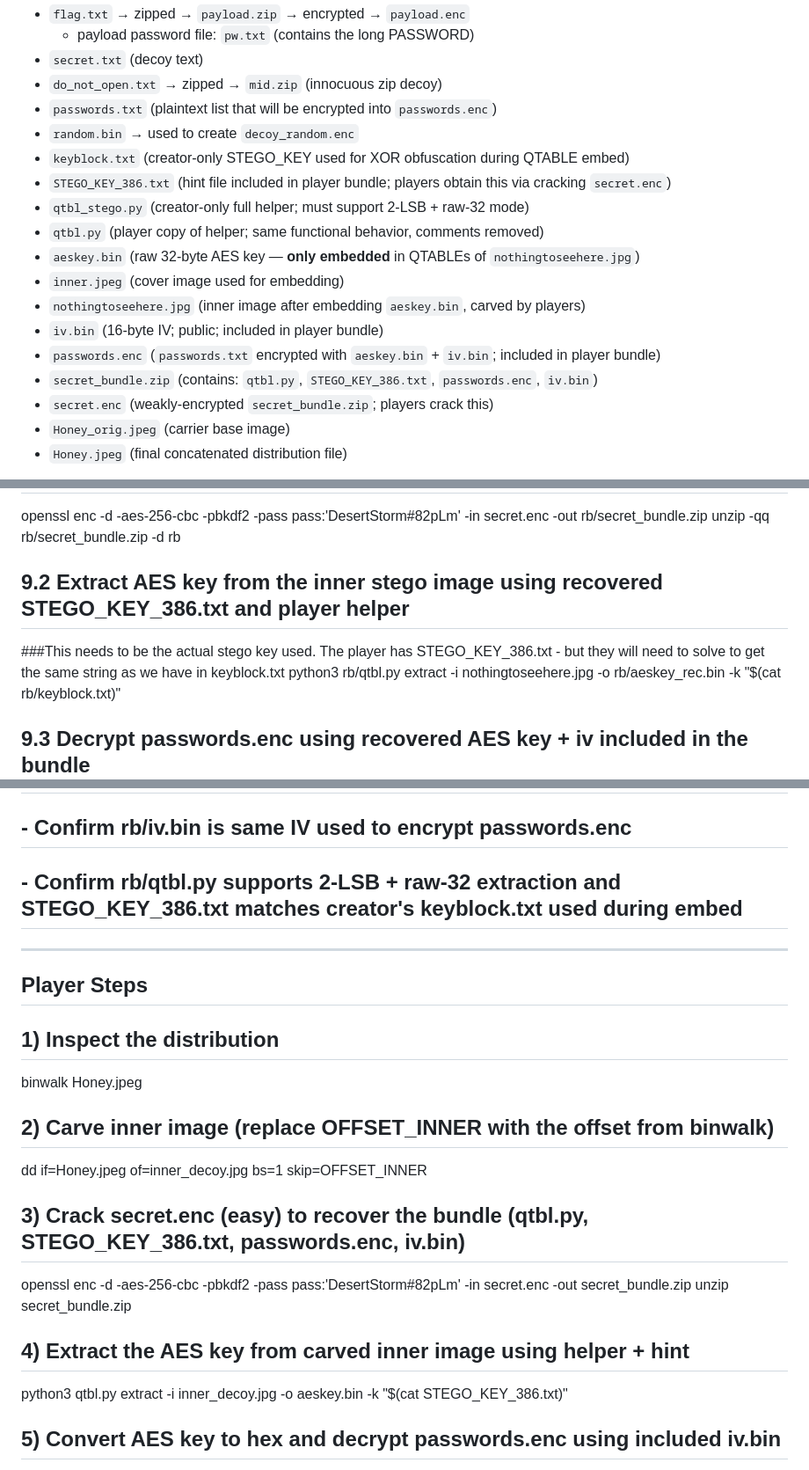
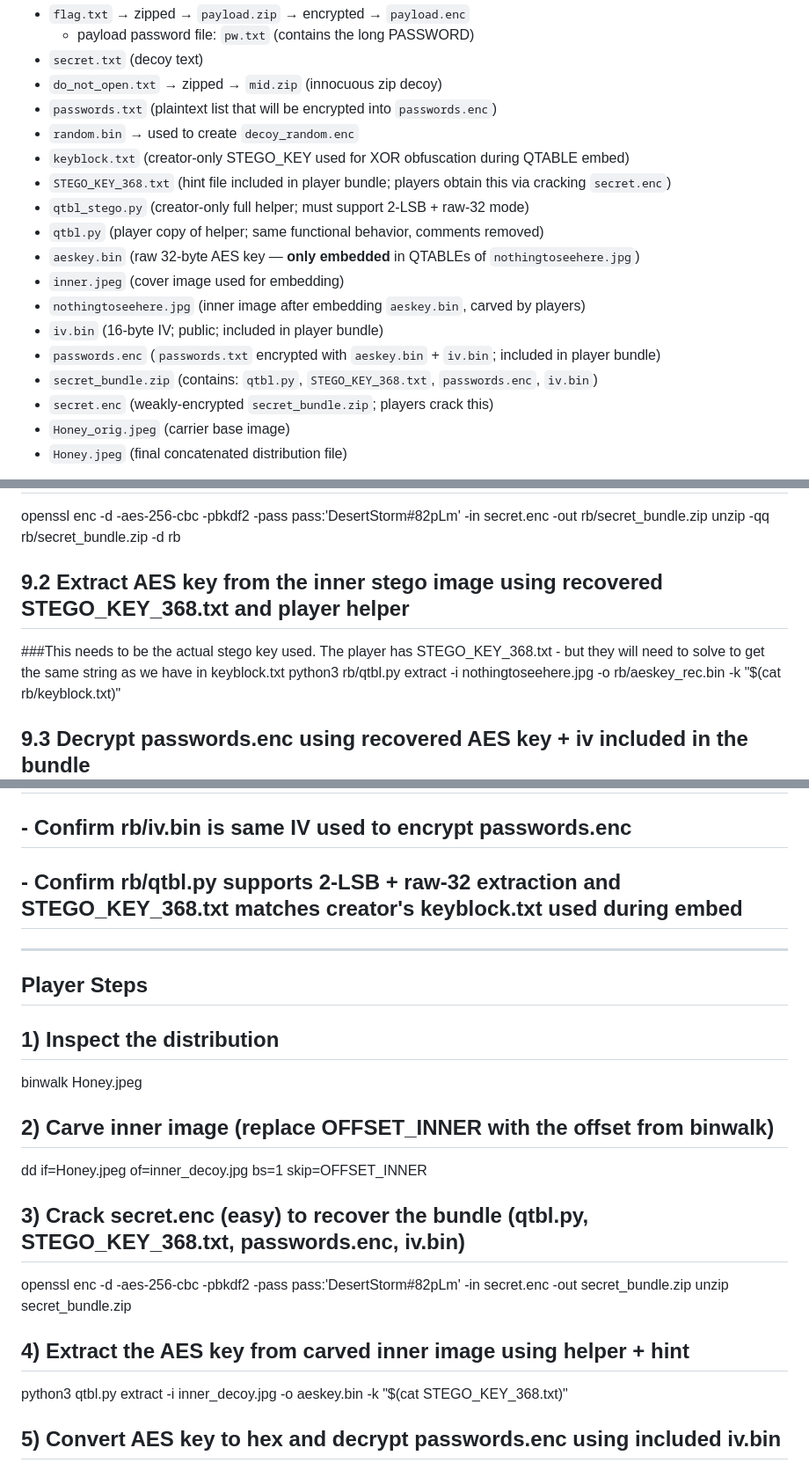
Before and after one commit to jdtherobot/steganography-ctf, a Markdown page: facilitator/originals/challenge4.md, 3 parts joined by grey strips. Shown at 88% size. Drawn GitHub-style.

```diff
--- a/facilitator/originals/challenge4.md
+++ b/facilitator/originals/challenge4.md
@@ -15,7 +15,7 @@ Use these exact filenames in commands. Do not rename without updating commands.
 - `passwords.txt` (plaintext list that will be encrypted into `passwords.enc`)
 - `random.bin` → used to create `decoy_random.enc`
 - `keyblock.txt` (creator-only STEGO_KEY used for XOR obfuscation during QTABLE embed)
-- `STEGO_KEY_386.txt` (hint file included in player bundle; players obtain this via cracking `secret.enc`)
+- `STEGO_KEY_368.txt` (hint file included in player bundle; players obtain this via cracking `secret.enc`)
 - `qtbl_stego.py` (creator-only full helper; must support 2-LSB + raw-32 mode)
 - `qtbl.py` (player copy of helper; same functional behavior, comments removed)
 - `aeskey.bin` (raw 32-byte AES key — **only embedded** in QTABLEs of `nothingtoseehere.jpg`)
@@ -23,7 +23,7 @@ Use these exact filenames in commands. Do not rename without updating commands.
 - `nothingtoseehere.jpg` (inner image after embedding `aeskey.bin`, carved by players)
 - `iv.bin` (16-byte IV; public; included in player bundle)
 - `passwords.enc` (`passwords.txt` encrypted with `aeskey.bin` + `iv.bin`; included in player bundle)
-- `secret_bundle.zip` (contains: `qtbl.py`, `STEGO_KEY_386.txt`, `passwords.enc`, `iv.bin`)
+- `secret_bundle.zip` (contains: `qtbl.py`, `STEGO_KEY_368.txt`, `passwords.enc`, `iv.bin`)
 - `secret.enc` (weakly-encrypted `secret_bundle.zip`; players crack this)
 - `Honey_orig.jpeg` (carrier base image)
 - `Honey.jpeg` (final concatenated distribution file)
@@ -128,8 +128,8 @@ mkdir -p rb && rm -f rb/*
 openssl enc -d -aes-256-cbc -pbkdf2 -pass pass:'DesertStorm#82pLm' -in secret.enc -out rb/secret_bundle.zip
 unzip -qq rb/secret_bundle.zip -d rb
 
-## 9.2 Extract AES key from the inner stego image using recovered STEGO_KEY_386.txt and player helper
-###This needs to be the actual stego key used. The player has STEGO_KEY_386.txt - but they will need to solve to get the same string as we have in keyblock.txt
+## 9.2 Extract AES key from the inner stego image using recovered STEGO_KEY_368.txt and player helper
+###This needs to be the actual stego key used. The player has STEGO_KEY_368.txt - but they will need to solve to get the same string as we have in keyblock.txt
 python3 rb/qtbl.py extract -i nothingtoseehere.jpg -o rb/aeskey_rec.bin -k "$(cat rb/keyblock.txt)"
 
 ## 9.3 Decrypt passwords.enc using recovered AES key + iv included in the bundle
@@ -149,7 +149,7 @@ openssl enc -d -aes-256-cbc -pbkdf2 -pass file:./pw.txt -in payload.enc -out /tm
 ## If verification fails:
 ## - Confirm rb/aeskey_rec.bin hex matches original aeskey.bin hex (before shredding)
 ## - Confirm rb/iv.bin is same IV used to encrypt passwords.enc
-## - Confirm rb/qtbl.py supports 2-LSB + raw-32 extraction and STEGO_KEY_386.txt matches creator's keyblock.txt used during embed
+## - Confirm rb/qtbl.py supports 2-LSB + raw-32 extraction and STEGO_KEY_368.txt matches creator's keyblock.txt used during embed
 
 ---
 ## Player Steps
@@ -160,12 +160,12 @@ binwalk Honey.jpeg
 ## 2) Carve inner image (replace OFFSET_INNER with the offset from binwalk)
 dd if=Honey.jpeg of=inner_decoy.jpg bs=1 skip=OFFSET_INNER
 
-## 3) Crack secret.enc (easy) to recover the bundle (qtbl.py, STEGO_KEY_386.txt, passwords.enc, iv.bin)
+## 3) Crack secret.enc (easy) to recover the bundle (qtbl.py, STEGO_KEY_368.txt, passwords.enc, iv.bin)
 openssl enc -d -aes-256-cbc -pbkdf2 -pass pass:'DesertStorm#82pLm' -in secret.enc -out secret_bundle.zip
 unzip secret_bundle.zip
 
 ## 4) Extract the AES key from carved inner image using helper + hint
-python3 qtbl.py extract -i inner_decoy.jpg -o aeskey.bin -k "$(cat STEGO_KEY_386.txt)"
+python3 qtbl.py extract -i inner_decoy.jpg -o aeskey.bin -k "$(cat STEGO_KEY_368.txt)"
 
 ## 5) Convert AES key to hex and decrypt passwords.enc using included iv.bin
 KEYHEX=$(xxd -p aeskey.bin | tr -d '\n')
```
Also changed, not shown: other parts of facilitator/originals/challenge4.md (+5 -5 lines), facilitator/originals/CTF Stego.md (+4 -4 lines), 1 other file.
